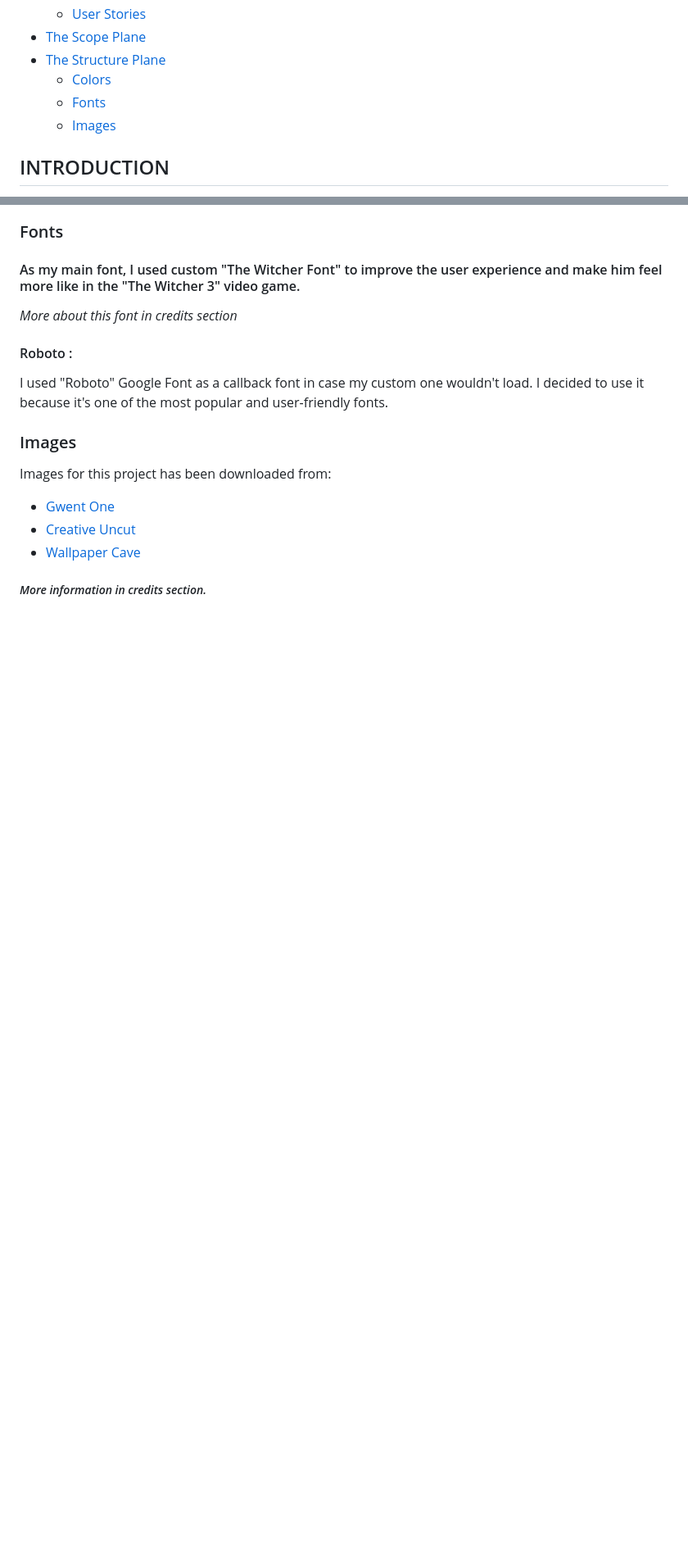
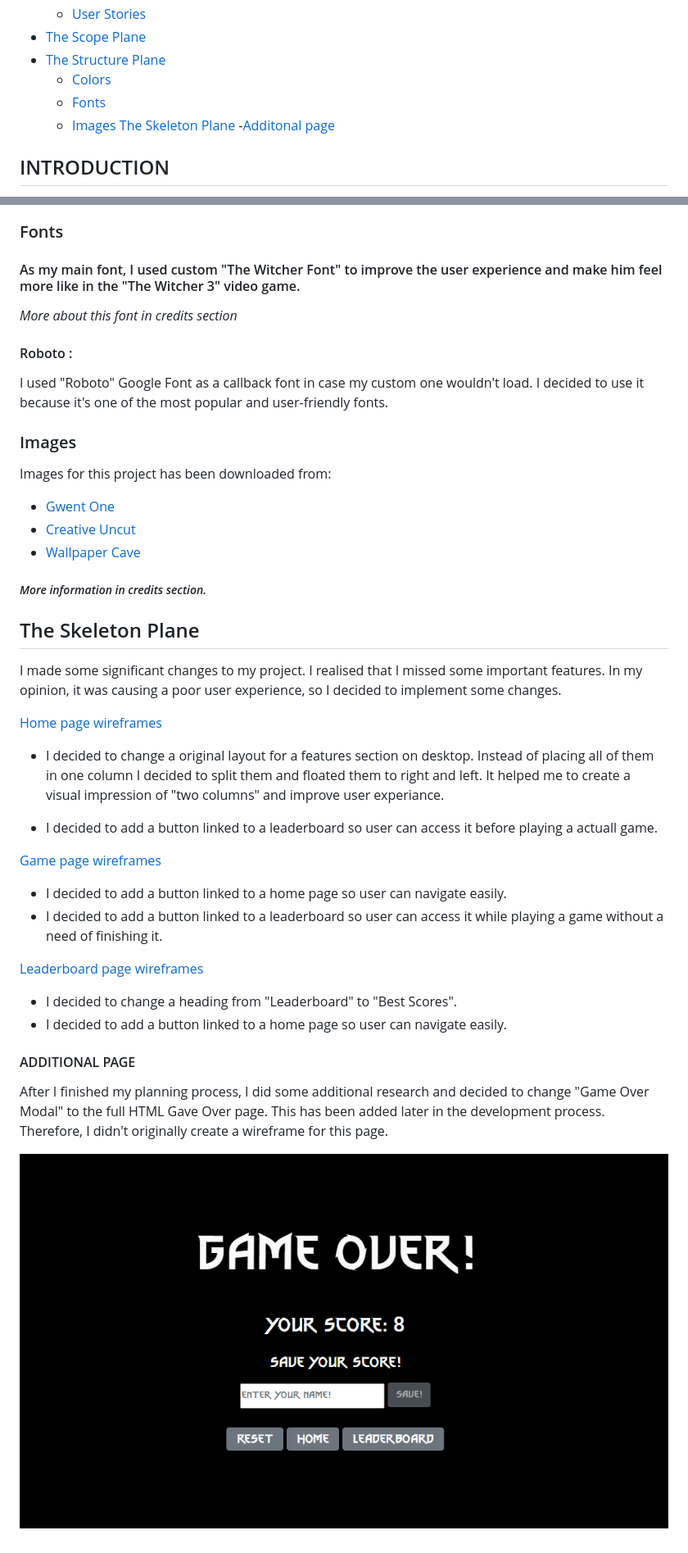
Before and after one commit to PatrycjaBlaszkowska/gwent-memory-game, a Markdown page: README.md, 2 parts joined by grey strips. Shown: that part at 82% size. GitHub-like rendering; pictures changed too: docs/wireframes/game-over-screen.PNG (added); blank space fills up the shorter version.

Commit message:
Added the skeleton plane to the README.md.

```diff
--- a/README.md
+++ b/README.md
@@ -16,6 +16,8 @@
     - [Colors](#colors)
     - [Fonts](#fonts)
     - [Images](#images)
+[The Skeleton Plane](#the-skeleton-plane)
+    -[Additonal page](#additional-page)
 
 ## INTRODUCTION
 
@@ -150,3 +152,30 @@ Images for this project has been downloaded from:
 - [Wallpaper Cave](https://wallpapercave.com/)
 
 ##### *More information in credits section.*
+
+
+## The Skeleton Plane
+
+I made some significant changes to my project. I realised that I missed some important features. In my opinion, it was causing a poor user experience, so I decided to implement some changes.
+
+[Home page wireframes](./docs/wireframes/home.pdf)
+
+- I decided to change a original layout for a features section on desktop. Instead of placing all of them in one column I decided to split them and floated them to right and left. It helped me to create a visual impression of "two columns" and improve user experiance.
+
+- I decided to add a button linked to a leaderboard so user can access it before playing a actuall game.
+
+[Game page wireframes](./docs/wireframes/game.pdf)
+
+- I decided to add a button linked to a home page so user can navigate easily.
+- I decided to add a button linked to a leaderboard so user can access it while playing a game without a need of finishing it.
+
+[Leaderboard page wireframes](./docs/wireframes/leadearboard.pdf)
+
+- I decided to change a heading from "Leaderboard" to "Best Scores".
+- I decided to add a button linked to a home page so user can navigate easily.
+
+#### ADDITIONAL PAGE
+
+After I finished my planning process, I did some additional research and decided to change "Game Over Modal" to the full HTML Gave Over page. This has been added later in the development process. Therefore, I didn't originally create a wireframe for this page.
+
+![Game Over screen](./docs/wireframes/game-over-screen.PNG)
```
Also changed, not shown: 3 other files.
